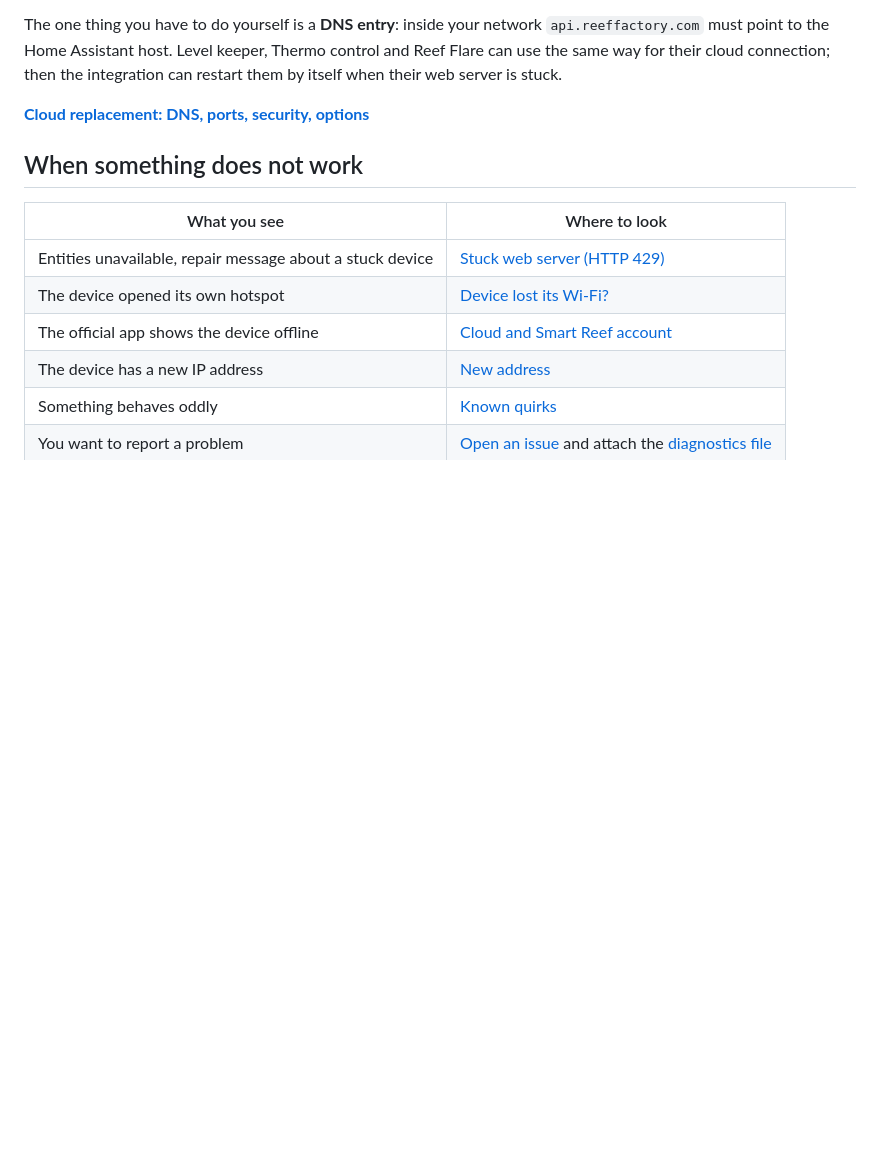
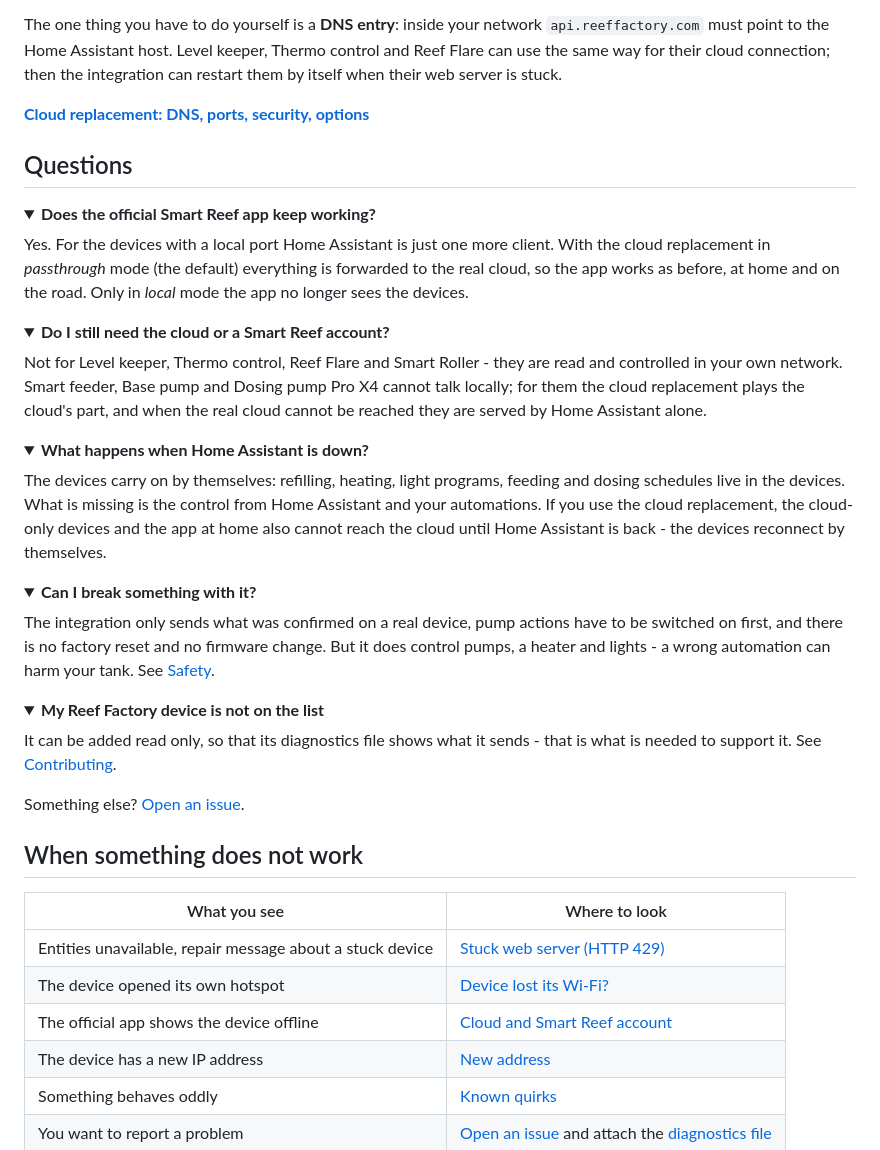
Before and after one commit to patrickk88/reef-factory-local, a Markdown page: README.md, the part around one of its changes. Rendered like a GitHub page; folded sections open; blank space fills up the shorter version.

```diff
--- a/README.md
+++ b/README.md
@@ -256,6 +264,56 @@ their cloud connection; then the integration can restart them by itself when the
 
 **[Cloud replacement: DNS, ports, security, options](https://github.com/patrickk88/reef-factory-local/blob/main/docs/cloud-replacement.md)**
 
+## Questions
+
+<details>
+<summary><b>Does the official Smart Reef app keep working?</b></summary>
+
+Yes. For the devices with a local port Home Assistant is just one more client. With the cloud
+replacement in *passthrough* mode (the default) everything is forwarded to the real cloud, so the app
+works as before, at home and on the road. Only in *local* mode the app no longer sees the devices.
+
+</details>
+
+<details>
+<summary><b>Do I still need the cloud or a Smart Reef account?</b></summary>
+
+Not for Level keeper, Thermo control, Reef Flare and Smart Roller - they are read and controlled in your
+own network. Smart feeder, Base pump and Dosing pump Pro X4 cannot talk locally; for them the cloud
+replacement plays the cloud's part, and when the real cloud cannot be reached they are served by Home
+Assistant alone.
+
+</details>
+
+<details>
+<summary><b>What happens when Home Assistant is down?</b></summary>
+
+The devices carry on by themselves: refilling, heating, light programs, feeding and dosing schedules live
+in the devices. What is missing is the control from Home Assistant and your automations. If you use the
+cloud replacement, the cloud-only devices and the app at home also cannot reach the cloud until Home
+Assistant is back - the devices reconnect by themselves.
+
+</details>
+
+<details>
+<summary><b>Can I break something with it?</b></summary>
+
+The integration only sends what was confirmed on a real device, pump actions have to be switched on
+first, and there is no factory reset and no firmware change. But it does control pumps, a heater and
+lights - a wrong automation can harm your tank. See [Safety](#safety).
+
+</details>
+
+<details>
+<summary><b>My Reef Factory device is not on the list</b></summary>
+
+It can be added read only, so that its diagnostics file shows what it sends - that is what is needed to
+support it. See [Contributing](https://github.com/patrickk88/reef-factory-local/blob/main/CONTRIBUTING.md).
+
+</details>
+
+Something else? [Open an issue](https://github.com/patrickk88/reef-factory-local/issues).
+
 ## When something does not work
 
 | What you see | Where to look |
```
Also changed, not shown: other parts of README.md (+18 -10 lines), CHANGELOG.md (+6 -1 lines), docs/img/cloud-options.png, docs/img/dashboard.png (added), docs/img/entries.png, docs/img/how-it-works.png (added), 10 other files.
